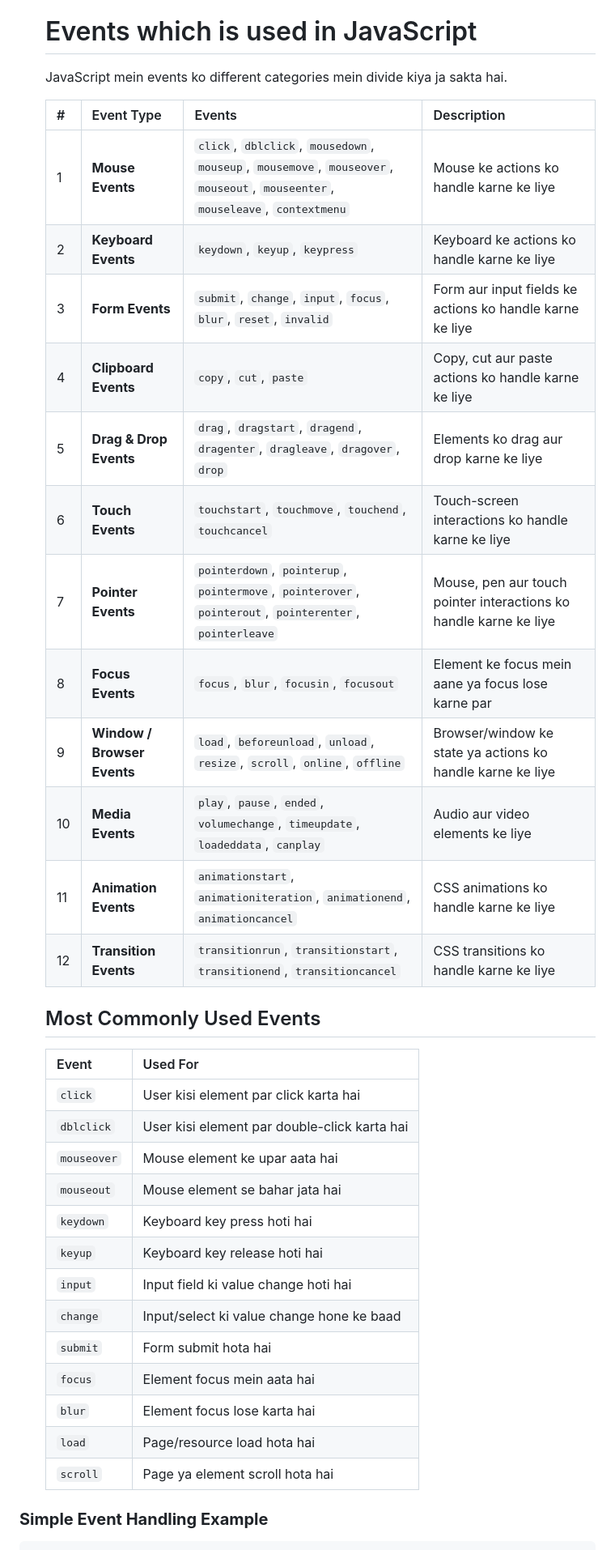
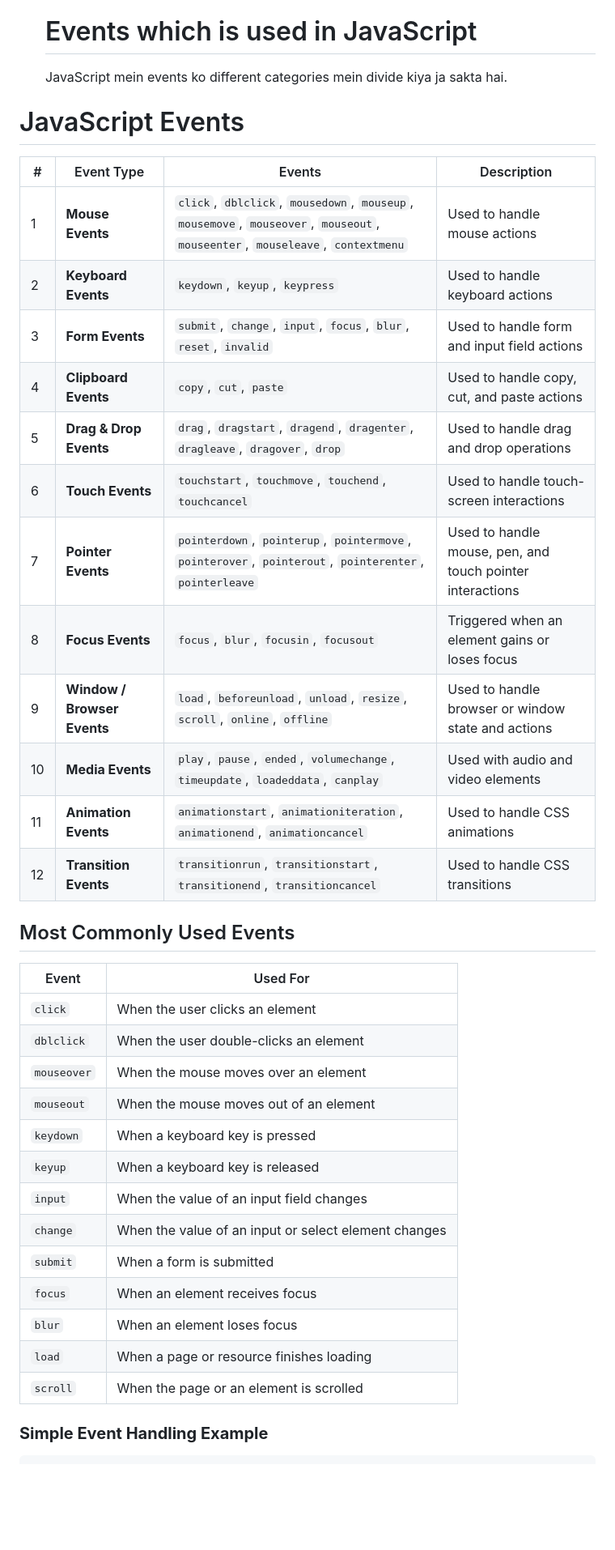
Before and after one commit to Prince-singh9554/Salesforce-LWC-Tutorials, a Markdown page: Day 3/js05_Events.md, the part around the change. Shown at 81% size. Drawn GitHub-style; blank space fills up the shorter version.

````diff
--- a/Day 3/js05_Events.md
+++ b/Day 3/js05_Events.md
@@ -6,39 +6,40 @@
 
     JavaScript mein events ko different categories mein divide kiya ja sakta hai.
 
-    | #  | Event Type                  | Events                                                                                                                       | Description                                                       |
-    | -- | --------------------------- | ---------------------------------------------------------------------------------------------------------------------------- | ----------------------------------------------------------------- |
-    | 1  | **Mouse Events**            | `click`, `dblclick`, `mousedown`, `mouseup`, `mousemove`, `mouseover`, `mouseout`, `mouseenter`, `mouseleave`, `contextmenu` | Mouse ke actions ko handle karne ke liye                          |
-    | 2  | **Keyboard Events**         | `keydown`, `keyup`, `keypress`                                                                                               | Keyboard ke actions ko handle karne ke liye                       |
-    | 3  | **Form Events**             | `submit`, `change`, `input`, `focus`, `blur`, `reset`, `invalid`                                                             | Form aur input fields ke actions ko handle karne ke liye          |
-    | 4  | **Clipboard Events**        | `copy`, `cut`, `paste`                                                                                                       | Copy, cut aur paste actions ko handle karne ke liye               |
-    | 5  | **Drag & Drop Events**      | `drag`, `dragstart`, `dragend`, `dragenter`, `dragleave`, `dragover`, `drop`                                                 | Elements ko drag aur drop karne ke liye                           |
-    | 6  | **Touch Events**            | `touchstart`, `touchmove`, `touchend`, `touchcancel`                                                                         | Touch-screen interactions ko handle karne ke liye                 |
-    | 7  | **Pointer Events**          | `pointerdown`, `pointerup`, `pointermove`, `pointerover`, `pointerout`, `pointerenter`, `pointerleave`                       | Mouse, pen aur touch pointer interactions ko handle karne ke liye |
-    | 8  | **Focus Events**            | `focus`, `blur`, `focusin`, `focusout`                                                                                       | Element ke focus mein aane ya focus lose karne par                |
-    | 9  | **Window / Browser Events** | `load`, `beforeunload`, `unload`, `resize`, `scroll`, `online`, `offline`                                                    | Browser/window ke state ya actions ko handle karne ke liye        |
-    | 10 | **Media Events**            | `play`, `pause`, `ended`, `volumechange`, `timeupdate`, `loadeddata`, `canplay`                                              | Audio aur video elements ke liye                                  |
-    | 11 | **Animation Events**        | `animationstart`, `animationiteration`, `animationend`, `animationcancel`                                                    | CSS animations ko handle karne ke liye                            |
-    | 12 | **Transition Events**       | `transitionrun`, `transitionstart`, `transitionend`, `transitioncancel`                                                      | CSS transitions ko handle karne ke liye                           |
+# JavaScript Events
 
-    ## Most Commonly Used Events
+| # | Event Type | Events | Description |
+|---|---|---|---|
+| 1 | **Mouse Events** | `click`, `dblclick`, `mousedown`, `mouseup`, `mousemove`, `mouseover`, `mouseout`, `mouseenter`, `mouseleave`, `contextmenu` | Used to handle mouse actions |
+| 2 | **Keyboard Events** | `keydown`, `keyup`, `keypress` | Used to handle keyboard actions |
+| 3 | **Form Events** | `submit`, `change`, `input`, `focus`, `blur`, `reset`, `invalid` | Used to handle form and input field actions |
+| 4 | **Clipboard Events** | `copy`, `cut`, `paste` | Used to handle copy, cut, and paste actions |
+| 5 | **Drag & Drop Events** | `drag`, `dragstart`, `dragend`, `dragenter`, `dragleave`, `dragover`, `drop` | Used to handle drag and drop operations |
+| 6 | **Touch Events** | `touchstart`, `touchmove`, `touchend`, `touchcancel` | Used to handle touch-screen interactions |
+| 7 | **Pointer Events** | `pointerdown`, `pointerup`, `pointermove`, `pointerover`, `pointerout`, `pointerenter`, `pointerleave` | Used to handle mouse, pen, and touch pointer interactions |
+| 8 | **Focus Events** | `focus`, `blur`, `focusin`, `focusout` | Triggered when an element gains or loses focus |
+| 9 | **Window / Browser Events** | `load`, `beforeunload`, `unload`, `resize`, `scroll`, `online`, `offline` | Used to handle browser or window state and actions |
+| 10 | **Media Events** | `play`, `pause`, `ended`, `volumechange`, `timeupdate`, `loadeddata`, `canplay` | Used with audio and video elements |
+| 11 | **Animation Events** | `animationstart`, `animationiteration`, `animationend`, `animationcancel` | Used to handle CSS animations |
+| 12 | **Transition Events** | `transitionrun`, `transitionstart`, `transitionend`, `transitioncancel` | Used to handle CSS transitions |
 
-    | Event       | Used For                                     |
-    | ----------- | -------------------------------------------- |
-    | `click`     | User kisi element par click karta hai        |
-    | `dblclick`  | User kisi element par double-click karta hai |
-    | `mouseover` | Mouse element ke upar aata hai               |
-    | `mouseout`  | Mouse element se bahar jata hai              |
-    | `keydown`   | Keyboard key press hoti hai                  |
-    | `keyup`     | Keyboard key release hoti hai                |
-    | `input`     | Input field ki value change hoti hai         |
-    | `change`    | Input/select ki value change hone ke baad    |
-    | `submit`    | Form submit hota hai                         |
-    | `focus`     | Element focus mein aata hai                  |
-    | `blur`      | Element focus lose karta hai                 |
-    | `load`      | Page/resource load hota hai                  |
-    | `scroll`    | Page ya element scroll hota hai              |
+## Most Commonly Used Events
 
+| Event | Used For |
+|---|---|
+| `click` | When the user clicks an element |
+| `dblclick` | When the user double-clicks an element |
+| `mouseover` | When the mouse moves over an element |
+| `mouseout` | When the mouse moves out of an element |
+| `keydown` | When a keyboard key is pressed |
+| `keyup` | When a keyboard key is released |
+| `input` | When the value of an input field changes |
+| `change` | When the value of an input or select element changes |
+| `submit` | When a form is submitted |
+| `focus` | When an element receives focus |
+| `blur` | When an element loses focus |
+| `load` | When a page or resource finishes loading |
+| `scroll` | When the page or an element is scrolled |
 
 ### **Simple Event Handling Example**
 ```javascript
````
